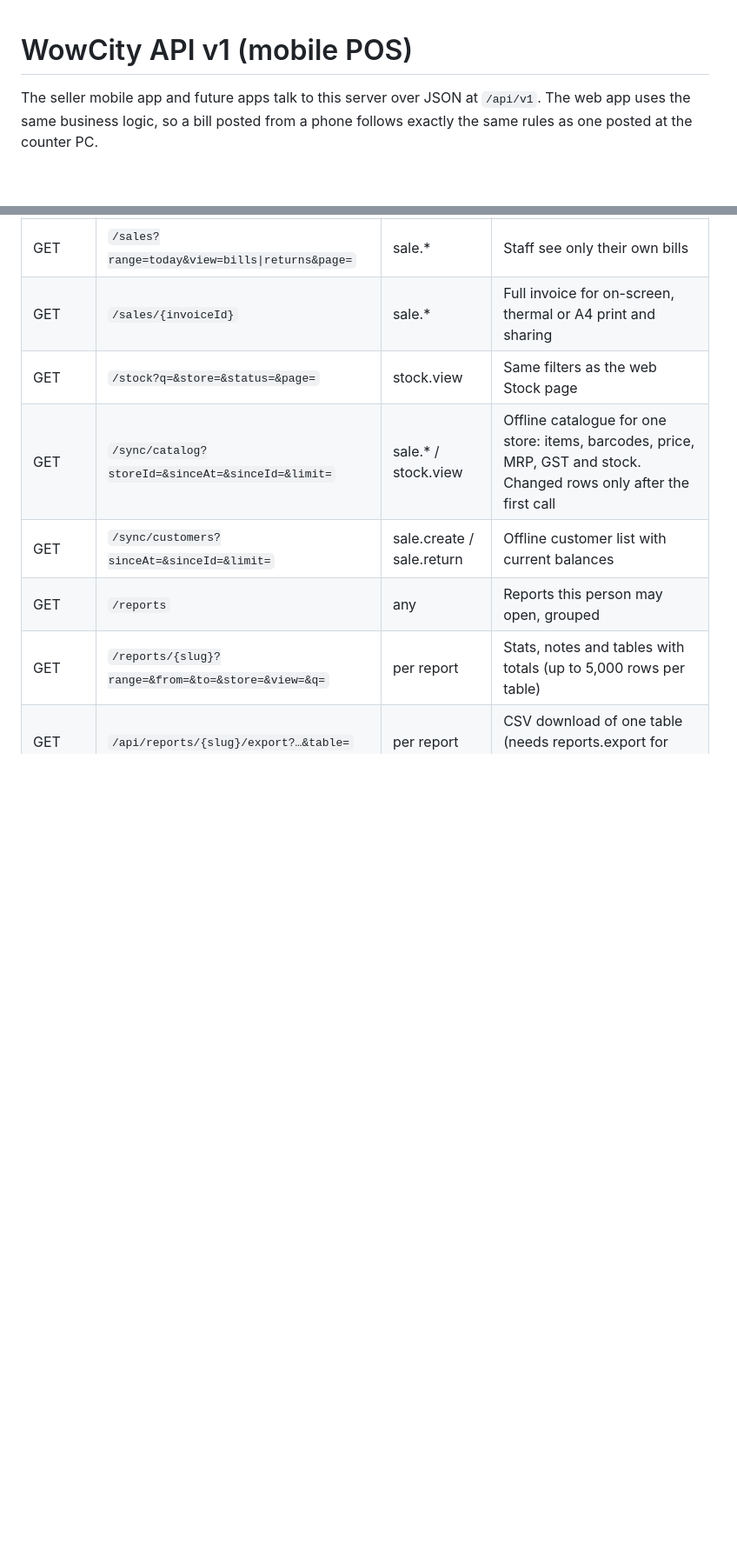
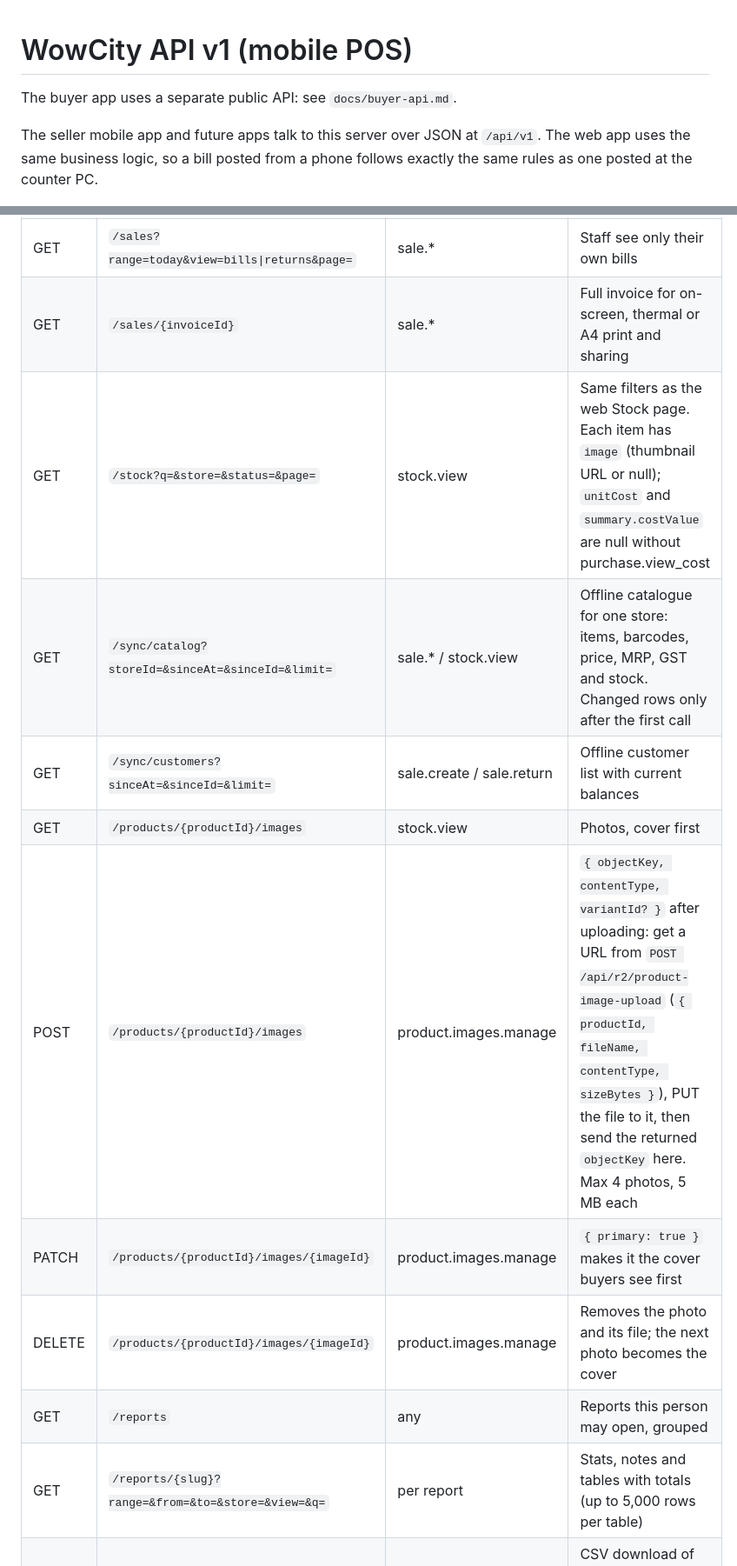
Before and after one commit to hemantpatle153-ops/wowcity-seller-app, a Markdown page: docs/api.md, 2 parts joined by grey strips. Shown at 87% size. GitHub-like rendering; blank space fills up the shorter version.

Commit message:
Docs: API reference synced with the backend; backend API is on main, deploy steps
Co-Authored-By: Claude Opus 5.5 <noreply@anthropic.com>
Claude-Session: https://claude.ai/code/session_01AYVUEwMcs8xCmkBpRM1VsF

```diff
--- a/docs/api.md
+++ b/docs/api.md
@@ -1,4 +1,6 @@
 # WowCity API v1 (mobile POS)
+
+The buyer app uses a separate public API: see `docs/buyer-api.md`.
 
 The seller mobile app and future apps talk to this server over JSON at `/api/v1`. The web app uses the same business logic, so a bill posted from a phone follows exactly the same rules as one posted at the counter PC.
 
@@ -55,9 +58,13 @@ A phone is also signed out when:
 | POST | `/sales` | sale.create / sale.return | Sale, estimate or return (payload below) |
 | GET | `/sales?range=today&view=bills\|returns&page=` | sale.* | Staff see only their own bills |
 | GET | `/sales/{invoiceId}` | sale.* | Full invoice for on-screen, thermal or A4 print and sharing |
-| GET | `/stock?q=&store=&status=&page=` | stock.view | Same filters as the web Stock page |
+| GET | `/stock?q=&store=&status=&page=` | stock.view | Same filters as the web Stock page. Each item has `image` (thumbnail URL or null); `unitCost` and `summary.costValue` are null without purchase.view_cost |
 | GET | `/sync/catalog?storeId=&sinceAt=&sinceId=&limit=` | sale.* / stock.view | Offline catalogue for one store: items, barcodes, price, MRP, GST and stock. Changed rows only after the first call |
 | GET | `/sync/customers?sinceAt=&sinceId=&limit=` | sale.create / sale.return | Offline customer list with current balances |
+| GET | `/products/{productId}/images` | stock.view | Photos, cover first |
+| POST | `/products/{productId}/images` | product.images.manage | `{ objectKey, contentType, variantId? }` after uploading: get a URL from `POST /api/r2/product-image-upload` (`{ productId, fileName, contentType, sizeBytes }`), PUT the file to it, then send the returned `objectKey` here. Max 4 photos, 5 MB each |
+| PATCH | `/products/{productId}/images/{imageId}` | product.images.manage | `{ primary: true }` makes it the cover buyers see first |
+| DELETE | `/products/{productId}/images/{imageId}` | product.images.manage | Removes the photo and its file; the next photo becomes the cover |
 | GET | `/reports` | any | Reports this person may open, grouped |
 | GET | `/reports/{slug}?range=&from=&to=&store=&view=&q=` | per report | Stats, notes and tables with totals (up to 5,000 rows per table) |
 | GET | `/api/reports/{slug}/export?…&table=` | per report | CSV download of one table (needs reports.export for staff) |
```
Also changed, not shown: other parts of docs/api.md (+1 -0 lines), STATUS.md (+4 -0 lines).
